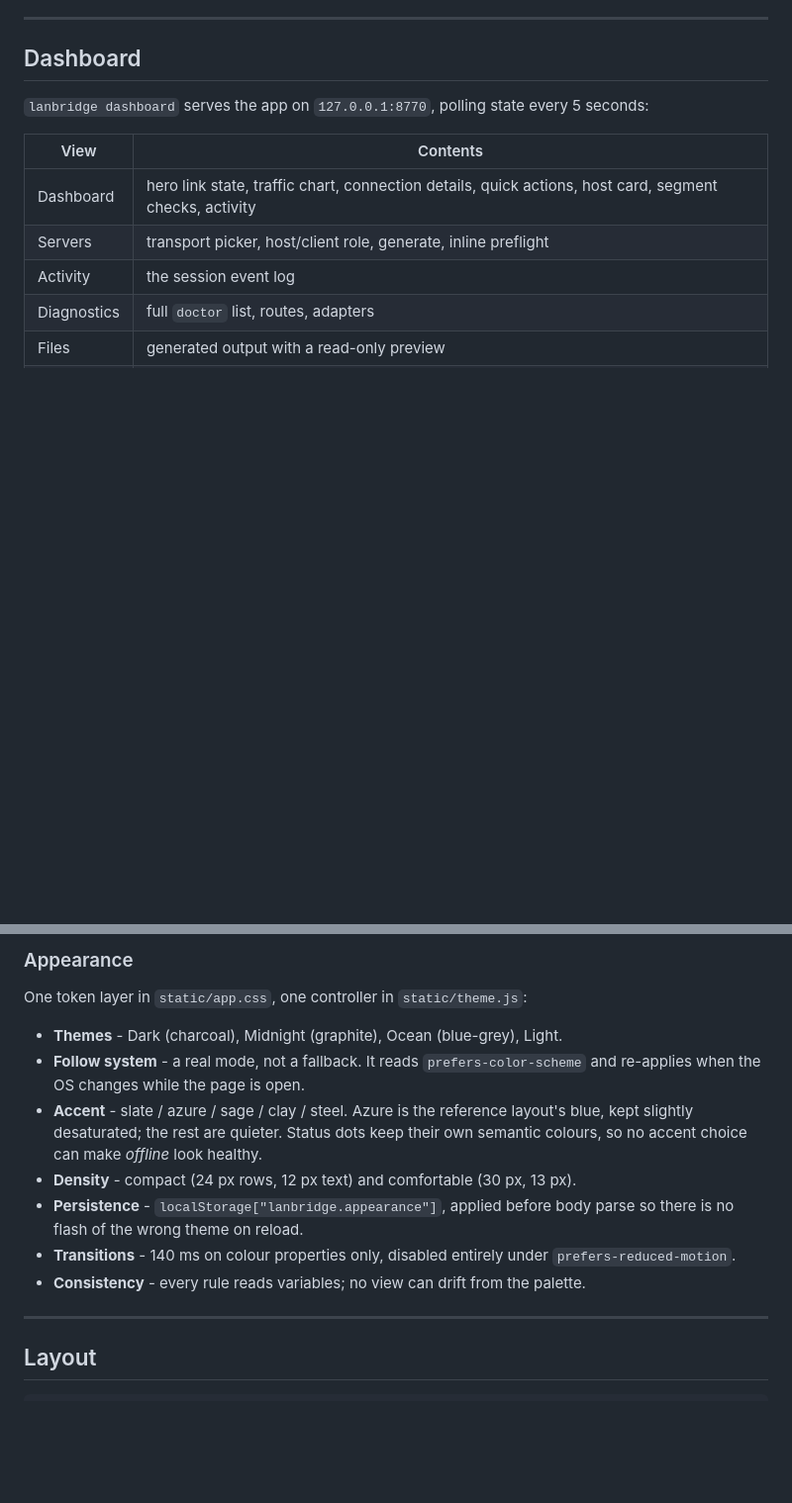
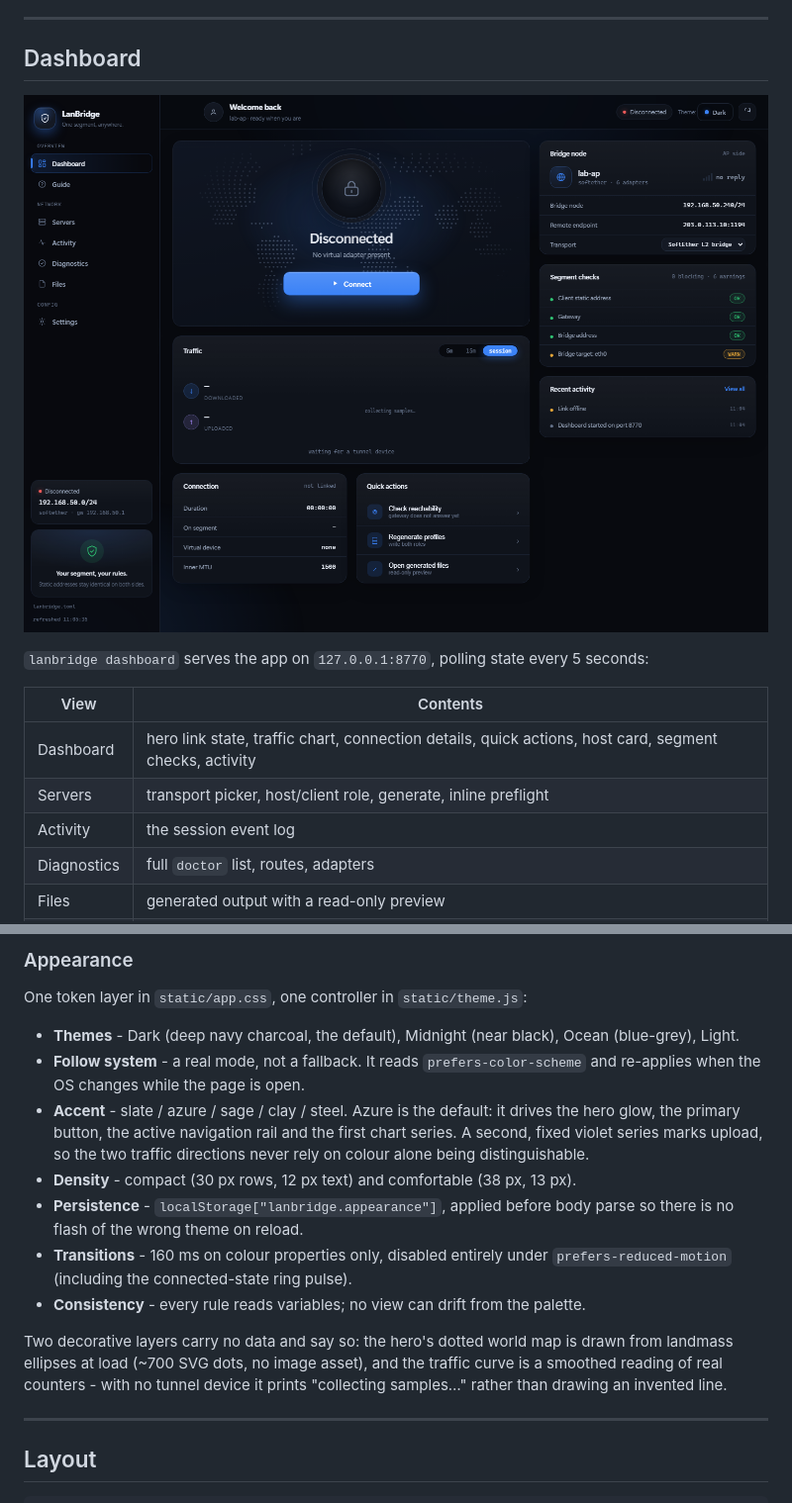
Before and after one commit to Artof-cod3/LanBridge, a Markdown page: README.md, 2 parts joined by grey strips. Shown at 99% size. Rendered like a GitHub page; pictures changed too: docs/dashboard.png; blank space fills up the shorter version.

Commit message:
docs: screenshot the new dashboard and describe the appearance controls

```diff
--- a/README.md
+++ b/README.md
@@ -151,6 +151,8 @@ is at the target, not in the tunnel.
 
 ## Dashboard
 
+![LanBridge dashboard](docs/dashboard.png)
+
 `lanbridge dashboard` serves the app on `127.0.0.1:8770`, polling state every
 5 seconds:
 
@@ -193,21 +195,27 @@ whose `Host` header is not loopback.
 
 One token layer in `static/app.css`, one controller in `static/theme.js`:
 
-* **Themes** - Dark (charcoal), Midnight (graphite), Ocean (blue-grey), Light.
+* **Themes** - Dark (deep navy charcoal, the default), Midnight (near black),
+  Ocean (blue-grey), Light.
 * **Follow system** - a real mode, not a fallback. It reads
   `prefers-color-scheme` and re-applies when the OS changes while the page is
   open.
-* **Accent** - slate / azure / sage / clay / steel. Azure is the reference
-  layout's blue, kept slightly desaturated; the rest are quieter. Status dots
-  keep their own semantic colours, so no accent choice can make *offline* look
-  healthy.
-* **Density** - compact (24 px rows, 12 px text) and comfortable (30 px, 13 px).
+* **Accent** - slate / azure / sage / clay / steel. Azure is the default: it
+  drives the hero glow, the primary button, the active navigation rail and the
+  first chart series. A second, fixed violet series marks upload, so the two
+  traffic directions never rely on colour alone being distinguishable.
+* **Density** - compact (30 px rows, 12 px text) and comfortable (38 px, 13 px).
 * **Persistence** - `localStorage["lanbridge.appearance"]`, applied before body
   parse so there is no flash of the wrong theme on reload.
-* **Transitions** - 140 ms on colour properties only, disabled entirely under
-  `prefers-reduced-motion`.
+* **Transitions** - 160 ms on colour properties only, disabled entirely under
+  `prefers-reduced-motion` (including the connected-state ring pulse).
 * **Consistency** - every rule reads variables; no view can drift from the
   palette.
+
+Two decorative layers carry no data and say so: the hero's dotted world map is
+drawn from landmass ellipses at load (~700 SVG dots, no image asset), and the
+traffic curve is a smoothed reading of real counters - with no tunnel device it
+prints "collecting samples…" rather than drawing an invented line.
 
 ---
 
```
